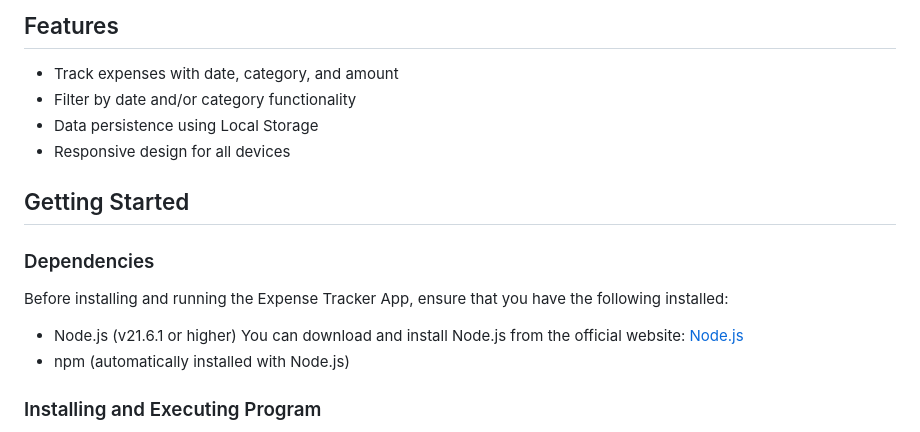
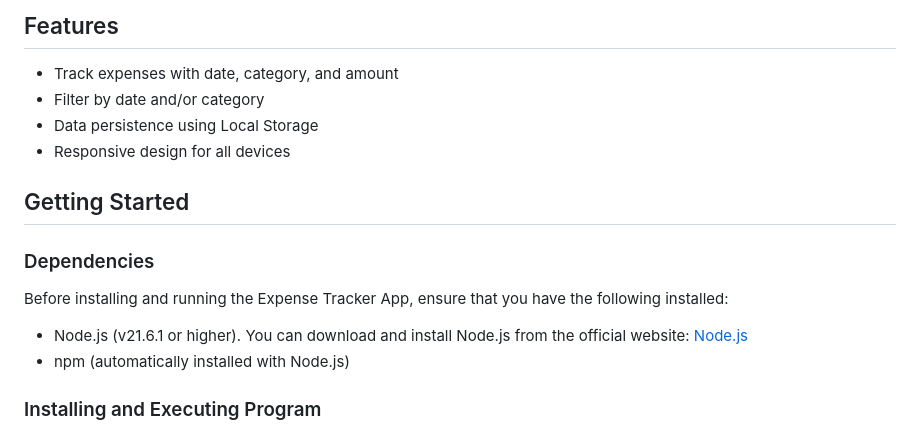
Before and after one commit to Mariella-Arias/expense-tracker, a Markdown page: README.md, the part around the change. Rendered like a GitHub page.

```diff
--- a/README.md
+++ b/README.md
@@ -11,7 +11,7 @@ The application allows users to manage their expenses through CRUD operations, w
 ## Features
 
 - Track expenses with date, category, and amount
-- Filter by date and/or category functionality
+- Filter by date and/or category
 - Data persistence using Local Storage
 - Responsive design for all devices
 
@@ -21,7 +21,7 @@ The application allows users to manage their expenses through CRUD operations, w
 
 Before installing and running the Expense Tracker App, ensure that you have the following installed:
 
-- Node.js (v21.6.1 or higher) You can download and install Node.js from the official website: [Node.js](https://nodejs.org)
+- Node.js (v21.6.1 or higher). You can download and install Node.js from the official website: [Node.js](https://nodejs.org)
 - npm (automatically installed with Node.js)
 
 ### Installing and Executing Program
```
